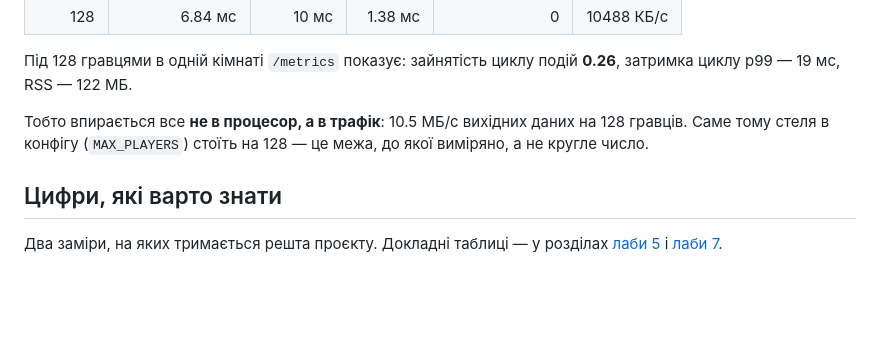
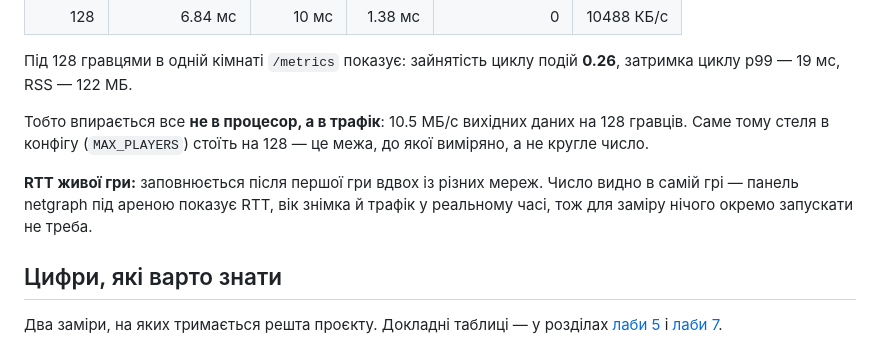
Before and after one commit to vlepekha/starfall, a Markdown page: README.md, the part around the change. Drawn GitHub-style; blank space fills up the shorter version.

Commit message:
README: місце для RTT живої гри

```diff
--- a/README.md
+++ b/README.md
@@ -90,6 +90,11 @@ docker run -p 8080:8080 -e ALLOWED_ORIGINS=http://localhost:8080 \
 на 128 гравців. Саме тому стеля в конфігу (`MAX_PLAYERS`) стоїть на 128 —
 це межа, до якої виміряно, а не кругле число.
 
+**RTT живої гри:** <!-- RTT --> заповнюється після першої гри вдвох із різних
+мереж. Число видно в самій грі — панель netgraph під ареною показує RTT,
+вік знімка й трафік у реальному часі, тож для заміру нічого окремо
+запускати не треба.
+
 ## Цифри, які варто знати
 
 Два заміри, на яких тримається решта проєкту. Докладні таблиці — у розділах
```
